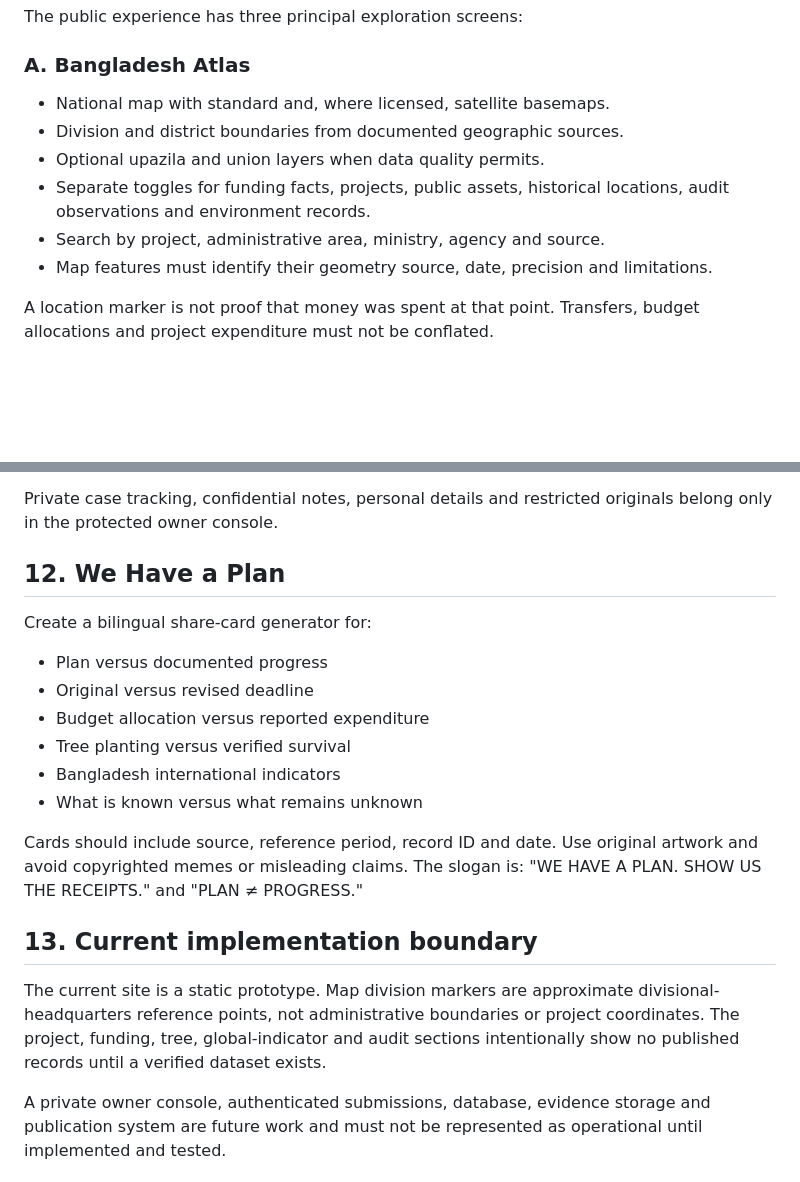
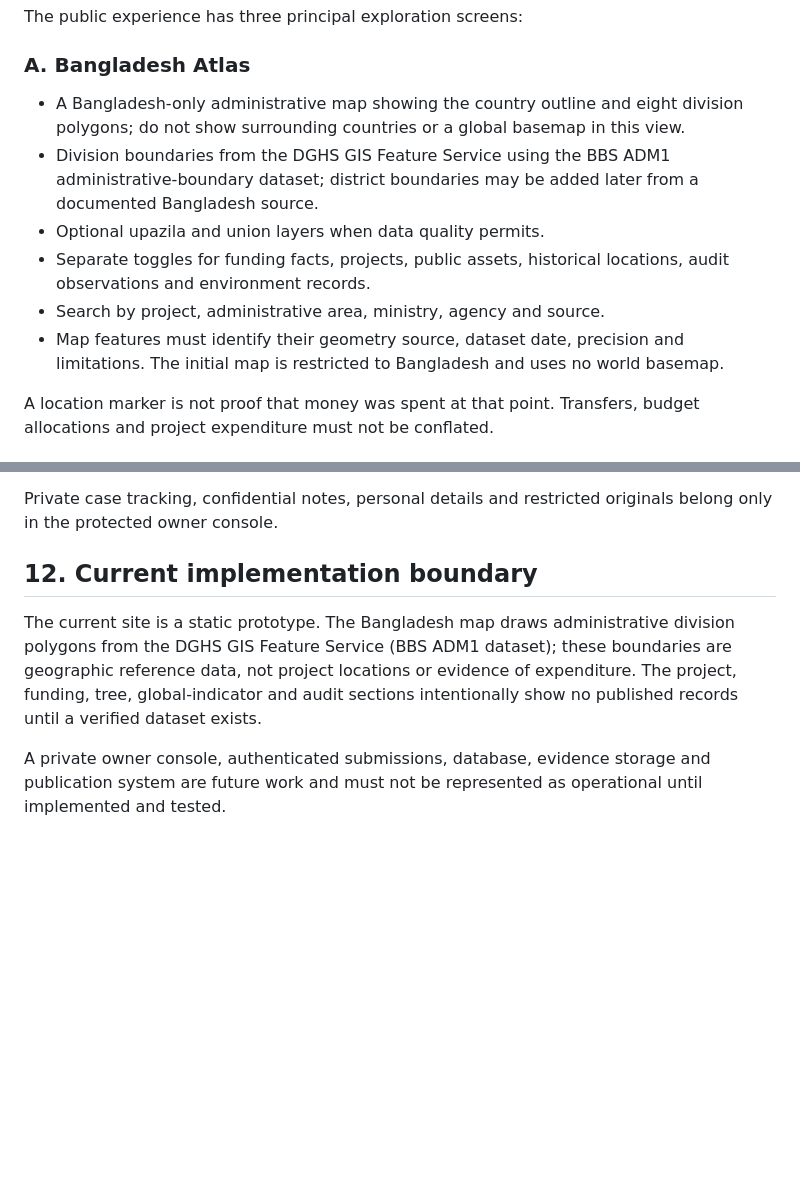
Before and after one commit to AmarsonarbanglaDEV/letsmakebangladeshgreat, a Markdown page: docs/PROJECT_BLUEPRINT.md, 2 parts joined by grey strips. Drawn GitHub-style; blank space fills up the shorter version.

Commit message:
Remove meme section and document Bangladesh-only map

```diff
--- a/docs/PROJECT_BLUEPRINT.md
+++ b/docs/PROJECT_BLUEPRINT.md
@@ -11,12 +11,12 @@ The platform is an information and research tool. It does not determine guilt, a
 The public experience has three principal exploration screens:
 
 ### A. Bangladesh Atlas
-- National map with standard and, where licensed, satellite basemaps.
-- Division and district boundaries from documented geographic sources.
+- A Bangladesh-only administrative map showing the country outline and eight division polygons; do not show surrounding countries or a global basemap in this view.
+- Division boundaries from the DGHS GIS Feature Service using the BBS ADM1 administrative-boundary dataset; district boundaries may be added later from a documented Bangladesh source.
 - Optional upazila and union layers when data quality permits.
 - Separate toggles for funding facts, projects, public assets, historical locations, audit observations and environment records.
 - Search by project, administrative area, ministry, agency and source.
-- Map features must identify their geometry source, date, precision and limitations.
+- Map features must identify their geometry source, dataset date, precision and limitations. The initial map is restricted to Bangladesh and uses no world basemap.
 
 A location marker is not proof that money was spent at that point. Transfers, budget allocations and project expenditure must not be conflated.
 
@@ -189,20 +189,8 @@ Public detail panels may contain programme evidence, documented roles, sources,
 
 Private case tracking, confidential notes, personal details and restricted originals belong only in the protected owner console.
 
-## 12. We Have a Plan
+## 12. Current implementation boundary
 
-Create a bilingual share-card generator for:
-- Plan versus documented progress
-- Original versus revised deadline
-- Budget allocation versus reported expenditure
-- Tree planting versus verified survival
-- Bangladesh international indicators
-- What is known versus what remains unknown
-
-Cards should include source, reference period, record ID and date. Use original artwork and avoid copyrighted memes or misleading claims. The slogan is: "WE HAVE A PLAN. SHOW US THE RECEIPTS." and "PLAN ≠ PROGRESS."
-
-## 13. Current implementation boundary
-
-The current site is a static prototype. Map division markers are approximate divisional-headquarters reference points, not administrative boundaries or project coordinates. The project, funding, tree, global-indicator and audit sections intentionally show no published records until a verified dataset exists.
+The current site is a static prototype. The Bangladesh map draws administrative division polygons from the DGHS GIS Feature Service (BBS ADM1 dataset); these boundaries are geographic reference data, not project locations or evidence of expenditure. The project, funding, tree, global-indicator and audit sections intentionally show no published records until a verified dataset exists.
 
 A private owner console, authenticated submissions, database, evidence storage and publication system are future work and must not be represented as operational until implemented and tested.
```
